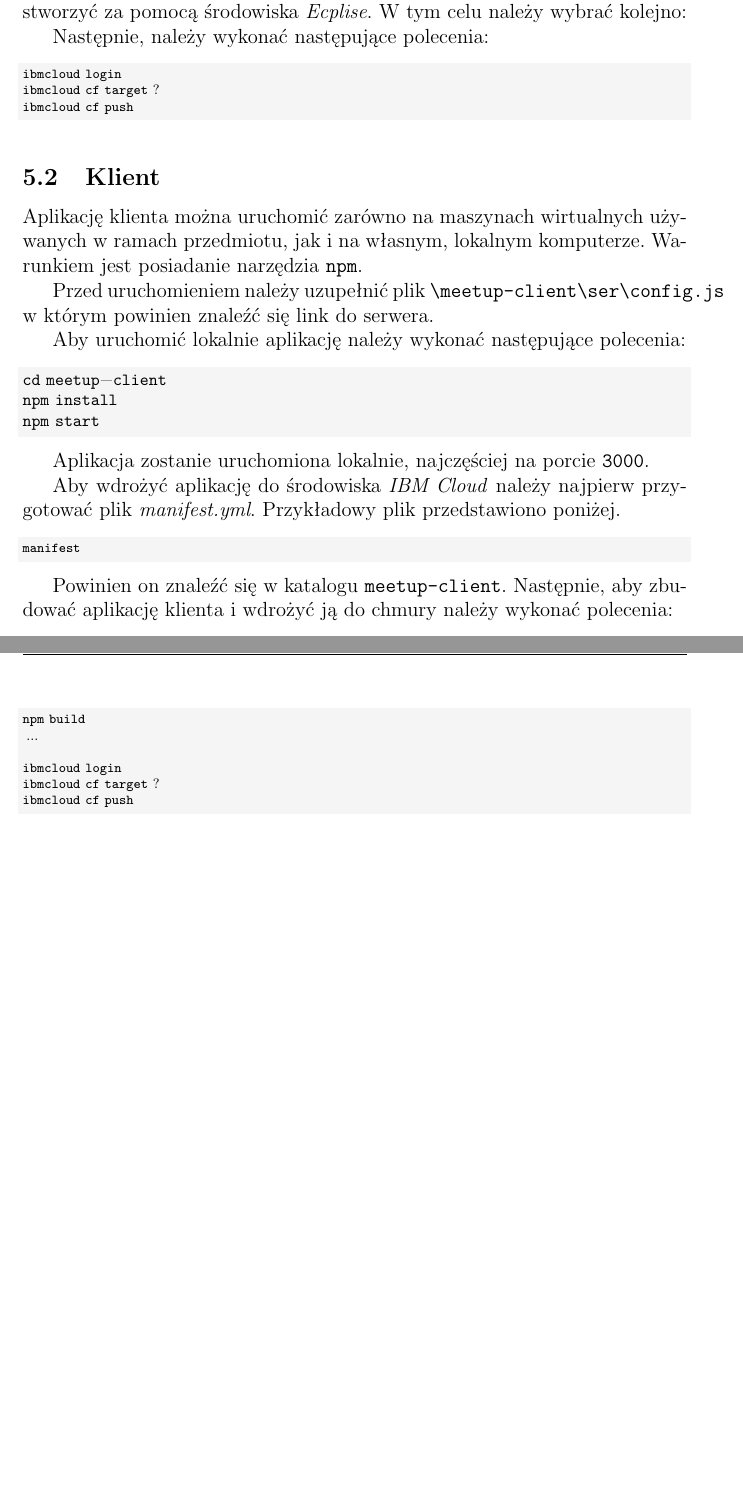
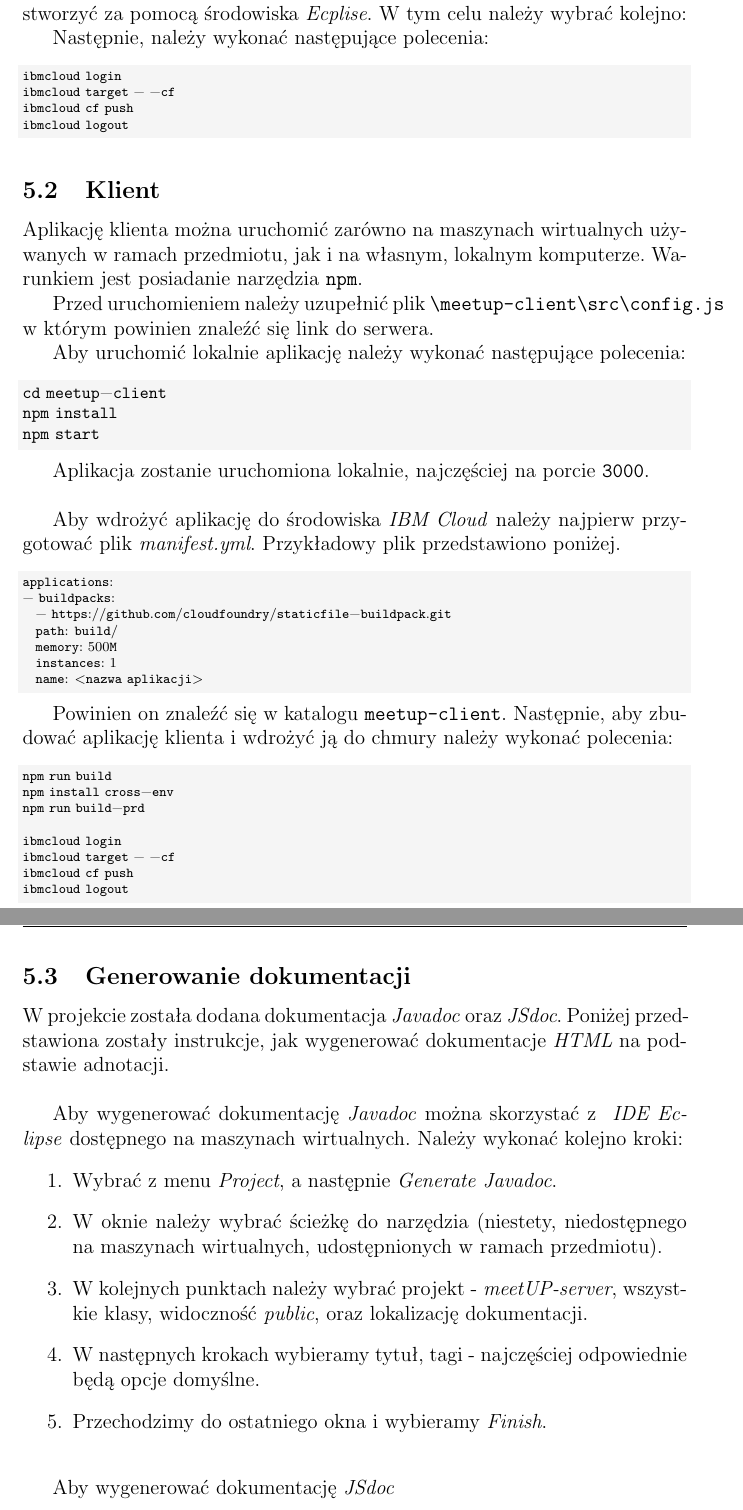
Before and after one commit to karmazynow-a/meetUP-client, a LaTeX document (documentation/documentation.tex): two parts of pages 12 and 13 of 22 before the commit and two parts of pages 13 and 14 of 23 after it, joined at a grey line, cut so that both start at the same text, the shorter picture padded with empty space. Compiled offline with pdfLaTeX.

Commit message:
Docs progress

```diff
--- a/documentation/documentation.tex
+++ b/documentation/documentation.tex
@@ -242,14 +298,15 @@ Również konieczne jest archiwum \textit{war} proejktu serwera, które możemy
 Następnie, należy wykonać następujące polecenia:
 \begin{lstlisting}[ mathescape=true, basicstyle=\scriptsize]
 ibmcloud login
-ibmcloud cf target ?
+ibmcloud target - -cf
 ibmcloud cf push
+ibmcloud logout
 \end{lstlisting}
 
 \subsection{Klient}
 Aplikację klienta można uruchomić zarówno na maszynach wirtualnych używanych w ramach przedmiotu, jak i na własnym, lokalnym komputerze. Warunkiem jest posiadanie narzędzia \verb\npm\.
 
-Przed uruchomieniem należy uzupełnić plik \verb+\meetup-client\ser\config.js+ w którym powinien znaleźć się link do serwera.
+Przed uruchomieniem należy uzupełnić plik \verb+\meetup-client\src\config.js+ w którym powinien znaleźć się link do serwera.
 
 Aby uruchomić lokalnie aplikację należy wykonać następujące polecenia:
 \begin{lstlisting}[]
@@ -260,20 +317,47 @@ npm start
 
 Aplikacja zostanie uruchomiona lokalnie, najczęściej na porcie \verb\3000\.
 
+\vspace{0.5cm}
+
 Aby wdrożyć aplikację do środowiska \textit{IBM Cloud} należy najpierw przygotować plik \textit{manifest.yml}. Przykładowy plik przedstawiono poniżej.
 \begin{lstlisting}[ mathescape=true, basicstyle=\scriptsize]
-manifest
+applications:
+- buildpacks:
+  - https://github.com/cloudfoundry/staticfile-buildpack.git
+  path: build/
+  memory: 500M
+  instances: 1
+  name: <nazwa aplikacji>
 \end{lstlisting}
 
 Powinien on znaleźć się w katalogu \verb\meetup-client\. Następnie, aby zbudować aplikację klienta i wdrożyć ją do chmury należy wykonać polecenia:
 \begin{lstlisting}[ mathescape=true, basicstyle=\scriptsize]
-npm build
-...
+npm run build
+npm install cross-env
+npm run build-prd
 
 ibmcloud login
-ibmcloud cf target ?
+ibmcloud target - -cf
 ibmcloud cf push
+ibmcloud logout
 \end{lstlisting}
+
+\subsection{Generowanie dokumentacji}
+W projekcie została dodana dokumentacja \textit{Javadoc} oraz \textit{JSdoc}. Poniżej przedstawiona zostały instrukcje, jak wygenerować dokumentacje \textit{HTML} na podstawie adnotacji.
+
+\vspace{0.5cm}
+
+Aby wygenerować dokumentację \textit{Javadoc} można skorzystać z \textit{ IDE Eclipse} dostępnego na maszynach wirtualnych. Należy wykonać kolejno kroki:
+\begin{enumerate}
+\item Wybrać z menu \textit{Project}, a następnie \textit{Generate Javadoc}.
+\item W oknie należy wybrać ścieżkę do narzędzia (niestety, niedostępnego na maszynach wirtualnych, udostępnionych w ramach przedmiotu).
+\item W kolejnych punktach należy wybrać projekt - \textit{meetUP-server}, wszystkie klasy, widoczność \textit{public}, oraz lokalizację dokumentacji.
+\item W następnych krokach wybieramy tytuł, tagi - najczęściej odpowiednie będą opcje domyślne.
+\item Przechodzimy do ostatniego okna i wybieramy \textit{Finish}.
+\end{enumerate}
+
+\vspace{0.5cm}
+Aby wygenerować dokumentację \textit{JSdoc}
 
 \pagebreak
 \section{Podręcznik użytkownika}
```
Also changed, not shown: documentation/documentation.pdf, documentation/documentation.tex (66 more changed lines).
